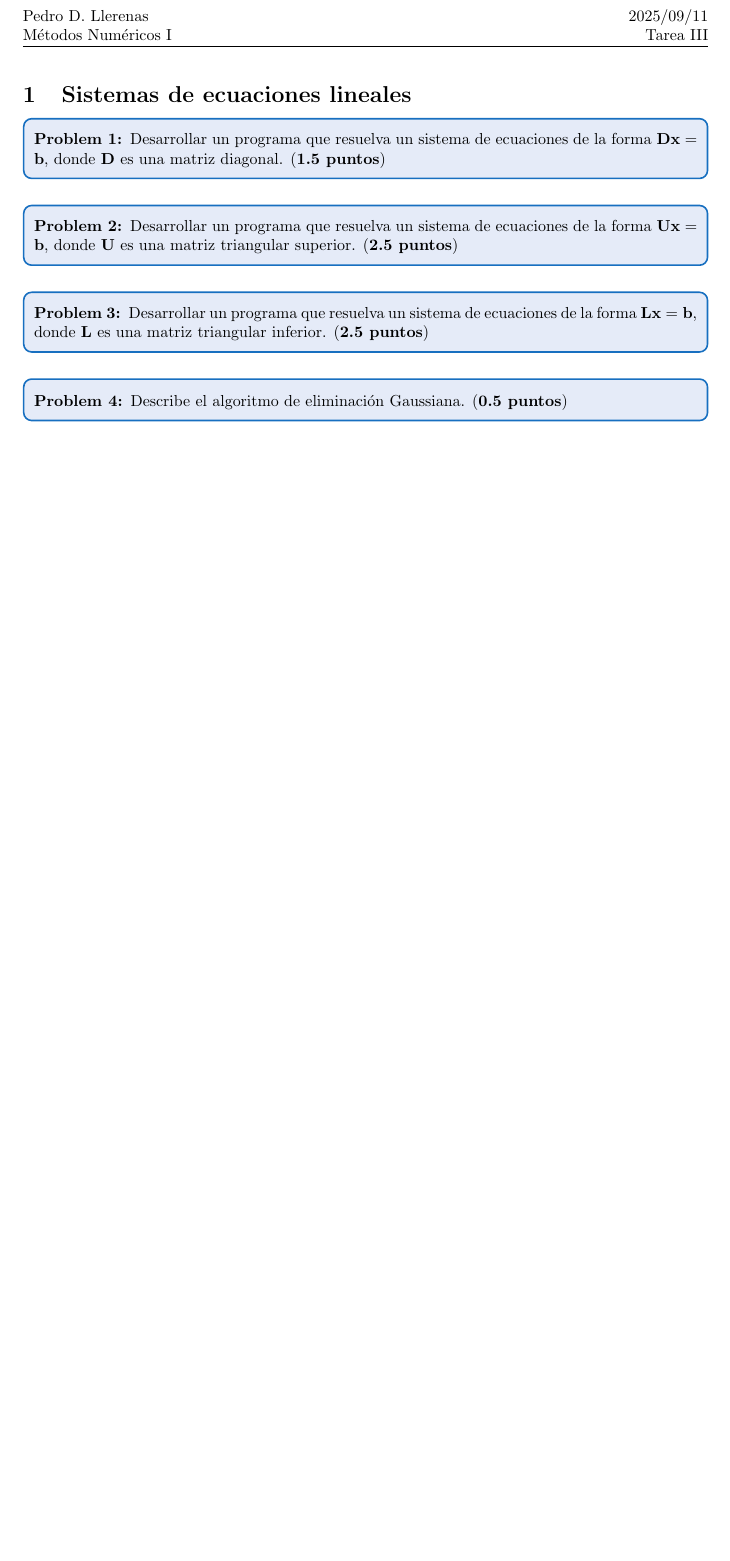
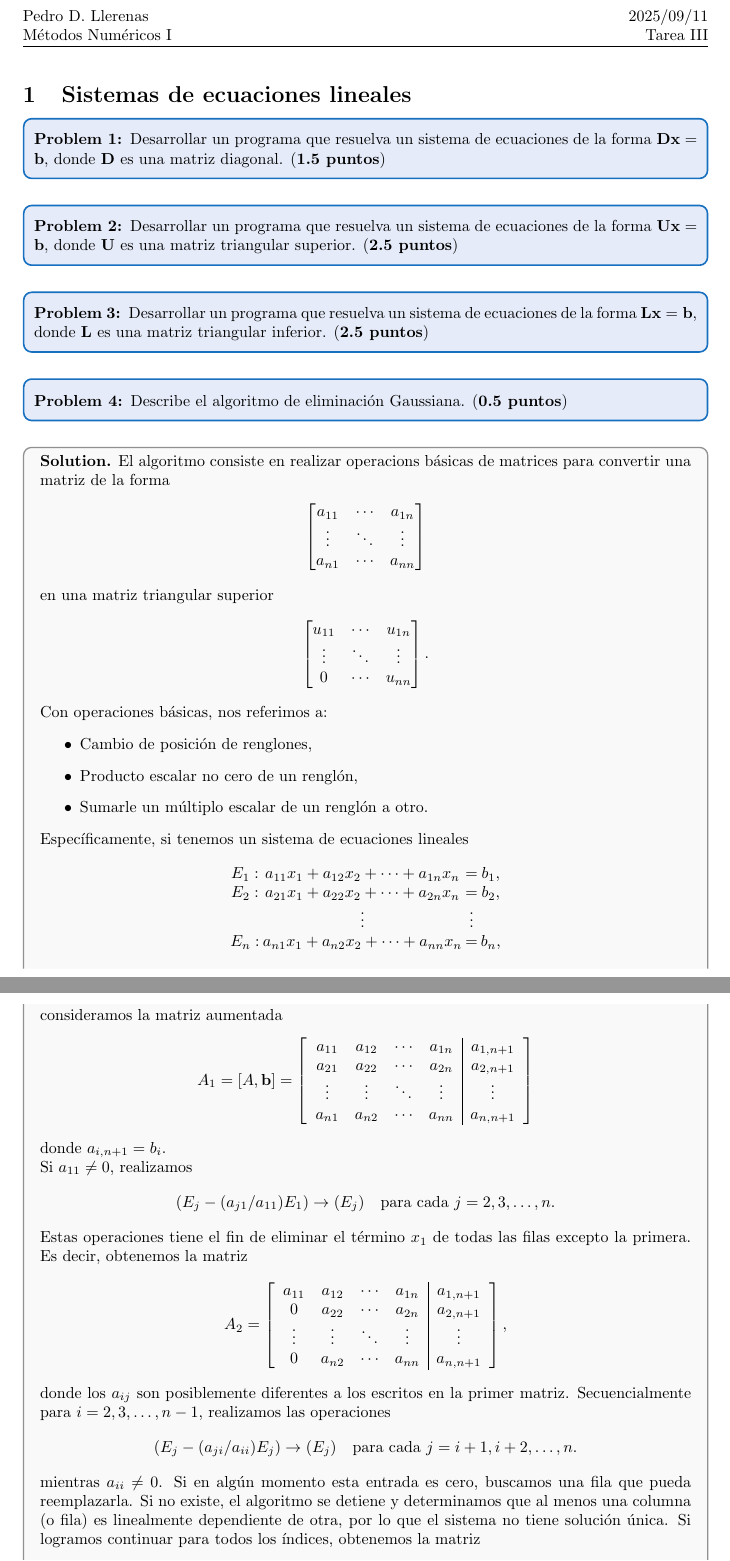
Before and after one commit to pdllerenas/CIMAT-Notes, a LaTeX problem sheet (Masters/Semester1/NUM1/Homework/HW3/main.tex): part of the page before the commit and two parts of pages 1 and 2 of 3 after it, the two joined at a grey line, cut so that both start at the same text, the shorter picture padded with empty space. Compiled offline with pdfLaTeX.

Commit message:
NUM1 HW3: explained Gaussian elimination for p4
Signed-off-by: pdllerenas <pdllerenas@gmail.com>

```diff
--- a/Masters/Semester1/NUM1/Homework/HW3/main.tex
+++ b/Masters/Semester1/NUM1/Homework/HW3/main.tex
@@ -70,7 +70,7 @@
 \usepackage{listings}
 
 \lstset{breaklines=true}
-\definecolor{vscode-blue}{RGB}{100, 116, 160}   % Keywords
+\definecolor{vscode-blue}{RGB}{64, 116, 160}   % Keywords
 \definecolor{vscode-green}{RGB}{95, 203, 114}   % Strings
 \definecolor{vscode-gray}{RGB}{128, 128, 128}   % Comments
 \definecolor{vscode-orange}{RGB}{206, 145, 120} % Numbers/Constants
@@ -134,3 +134,80 @@
 Describe el algoritmo de eliminaci\'on Gaussiana. (\textbf{0.5 puntos})
 \end{problem}
 
+\begin{solution}
+	El algoritmo consiste en realizar operacions b\'asicas de matrices para convertir una matriz de la forma
+	\begin{align*}
+		\begin{bmatrix}
+			a_{11} & \cdots & a_{1n} \\
+			\vdots & \ddots & \vdots \\
+			a_{n1} & \cdots & a_{nn}
+		\end{bmatrix}
+	\end{align*}
+	en una matriz triangular superior
+	\begin{align*}
+		\begin{bmatrix}
+			u_{11} & \cdots & u_{1n} \\
+			\vdots & \ddots & \vdots \\
+			0      & \cdots & u_{nn}
+		\end{bmatrix}.
+	\end{align*}
+	Con operaciones b\'asicas, nos referimos a:
+	\begin{itemize}
+		\item Cambio de posici\'on de renglones,
+		\item Producto escalar no cero de un rengl\'on,
+		\item Sumarle un m\'ultiplo escalar de un rengl\'on a otro.
+	\end{itemize}
+	Espec\'ificamente, si tenemos un sistema de ecuaciones lineales
+	\begin{align*}
+    \arraycolsep=1pt
+		\begin{array}{cccc}
+      E_{1} : & a_{11}x_{1} + a_{12}x_{2} + \cdots + a_{1n}x_{n} &=& b_{1}, \\
+      E_{2} : & a_{21}x_{1} + a_{22}x_{2} + \cdots + a_{2n}x_{n} &=& b_{2}, \\
+              & \vdots & \vdots&                                                    \\
+      E_{n} : & a_{n1}x_{1} + a_{n2}x_{2} + \cdots + a_{nn}x_{n} &=& b_{n},
+		\end{array}
+	\end{align*}
+	consideramos la matriz aumentada
+	\begin{align*}
+		A_1 = [A,\mathbf{b}] =
+		\begin{bmatrix}
+			\begin{array}{cccc|c}
+				a_{11} & a_{12} & \cdots & a_{1n} & a_{1,n+1} \\
+				a_{21} & a_{22} & \cdots & a_{2n} & a_{2,n+1} \\
+				\vdots & \vdots & \ddots & \vdots & \vdots    \\
+				a_{n1} & a_{n2} & \cdots & a_{nn} & a_{n,n+1}
+			\end{array}
+		\end{bmatrix}
+	\end{align*}
+	donde $ a_{i, n+1} = b_{i} $.
+
+	Si $ a_{11} \neq 0 $, realizamos
+	\begin{align*}
+		(E_j - (a_{j1}/a_{11})E_1) \to (E_j)\quad \text{para cada } j = 2,3,\dots,n.
+	\end{align*}
+	Estas operaciones tiene el fin de eliminar el t\'ermino $ x_1 $ de todas las filas excepto la primera. Es decir, obtenemos la matriz
+	\begin{align*} A_2 =
+		\begin{bmatrix}
+			\begin{array}{cccc|c}
+				a_{11} & a_{12} & \cdots & a_{1n} & a_{1,n+1} \\
+				0      & a_{22} & \cdots & a_{2n} & a_{2,n+1} \\
+				\vdots & \vdots & \ddots & \vdots & \vdots    \\
+				0      & a_{n2} & \cdots & a_{nn} & a_{n,n+1}
+			\end{array}
+		\end{bmatrix},
+	\end{align*}
+	donde los $ a_{ij} $ son posiblemente diferentes a los escritos en la primer matriz. Secuencialmente para $ i = 2,3,\dots, n-1 $, realizamos las operaciones
+	\begin{align*}
+		(E_j - (a_{ji}/a_{ii})E_j) \to (E_j)\quad \text{para cada } j = i+1, i+2,\dots, n.
+	\end{align*}
+	mientras $ a_{ii}\neq 0 $. Si en alg\'un momento esta entrada es cero, buscamos una fila que pueda reemplazarla. Si no existe, el algoritmo se detiene y determinamos que al menos una columna (o fila) es linealmente dependiente de otra, por lo que el sistema no tiene soluci\'on \'unica. Si logramos continuar para todos los \'indices, obtenemos la matriz
+	\begin{align*} A_m =
+		\begin{bmatrix}
+			\begin{array}{cccc|c}
+				a_{11} & a_{12} & \cdots & a_{1n} & a_{1,n+1} \\
+				0      & a_{22} & \cdots & a_{2n} & a_{2,n+1} \\
+				\vdots & \vdots & \ddots & \vdots & \vdots    \\
+				0      & 0      & \cdots & a_{nn} & a_{n,n+1}
+			\end{array}
+		\end{bmatrix},
+	\end{align*}
@@ -136,0 +218 @@
+      a_{11}x_{1} + a_{12}x_{2} + \cdots + a_{1n}x_{n} &= &b_{1}, \\
@@ -137,3 +224,4 @@
+\end{solution}
 \begin{problem}
 Desarrollar un programa que resuelva un sistema de ecuaciones de la forma $ \mathbf{Ax} = \mathbf{b} $ mediante el m\'etodo de eliminaci\'on Gaussiana. Una vez que realices la eliminaci\'on Gaussiana puedes utilizar el m\'etodo anteriormente programado para resolver el sistema equivalente $ \mathbf{Ux} = \mathbf{b} $. (\textbf{3.0 puntos})
 \end{problem}
```
Also changed, not shown: Masters/Semester1/NUM1/Homework/HW3/main.tex (13 more changed lines). Lines whose indentation alone changed are shown as unchanged.
